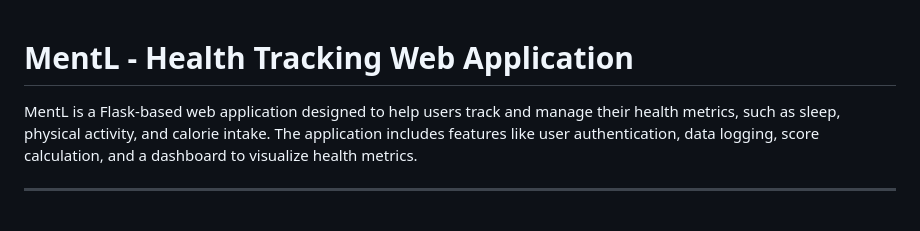
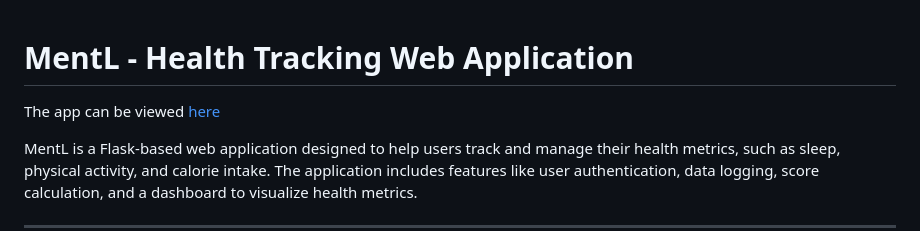
Before and after one commit to sortira/MentL, a Markdown page: README.md, the part around the change. Drawn GitHub-style; blank space fills up the shorter version.

Commit message:
added link to app

```diff
--- a/README.md
+++ b/README.md
@@ -1,4 +1,6 @@
 # MentL - Health Tracking Web Application
+
+The app can be viewed [here](https://mikehawk-mentl.onrender.com/)
 
 MentL is a Flask-based web application designed to help users track and manage their health metrics, such as sleep, physical activity, and calorie intake. The application includes features like user authentication, data logging, score calculation, and a dashboard to visualize health metrics.
 
```
